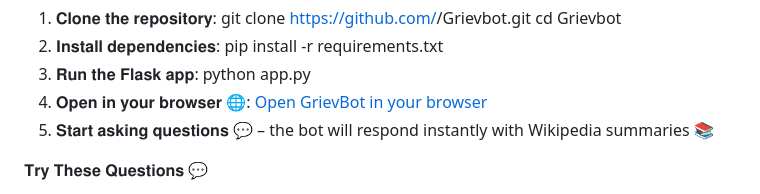
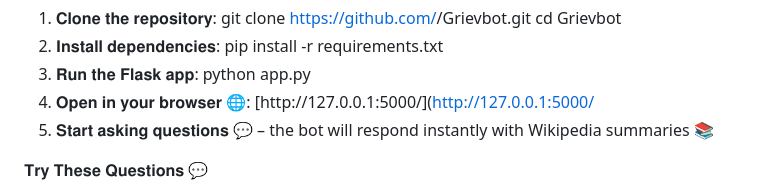
Before and after one commit to vundavillisowmya2124/Grievbot, a Markdown page: README.md, the part around the change. Drawn GitHub-style.

```diff
--- a/README.md
+++ b/README.md
@@ -44,7 +44,7 @@ GrievBot/
    pip install -r requirements.txt
 3. 𝐑𝐮𝐧 𝐭𝐡𝐞 𝐅𝐥𝐚𝐬𝐤 𝐚𝐩𝐩:
    python app.py
-4. 𝐎𝐩𝐞𝐧 𝐢𝐧 𝐲𝐨𝐮𝐫 𝐛𝐫𝐨𝐰𝐬𝐞𝐫 🌐: [Open GrievBot in your browser](http://127.0.0.1:5000/)
+4. 𝐎𝐩𝐞𝐧 𝐢𝐧 𝐲𝐨𝐮𝐫 𝐛𝐫𝐨𝐰𝐬𝐞𝐫 🌐: [http://127.0.0.1:5000/](http://127.0.0.1:5000/
 5. 𝐒𝐭𝐚𝐫𝐭 𝐚𝐬𝐤𝐢𝐧𝐠 𝐪𝐮𝐞𝐬𝐭𝐢𝐨𝐧𝐬 💬 – the bot will respond instantly with Wikipedia summaries 📚
 
 𝐓𝐫𝐲 𝐓𝐡𝐞𝐬𝐞 𝐐𝐮𝐞𝐬𝐭𝐢𝐨𝐧𝐬 💬
```
